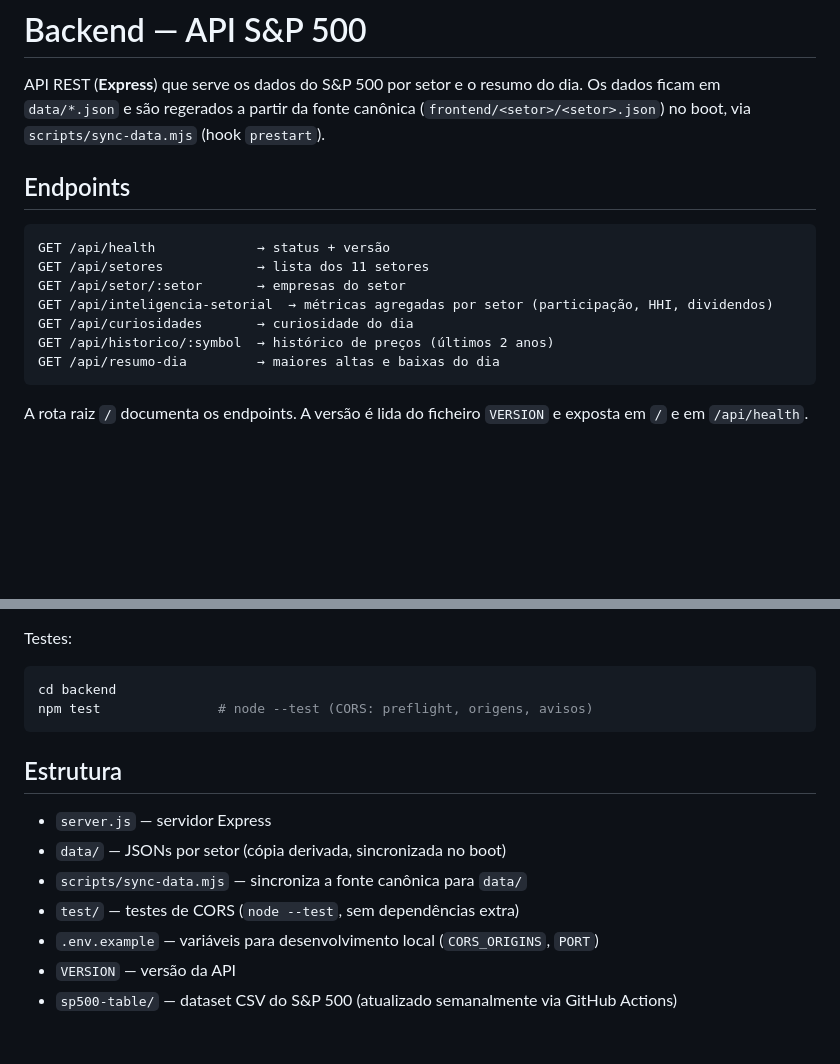
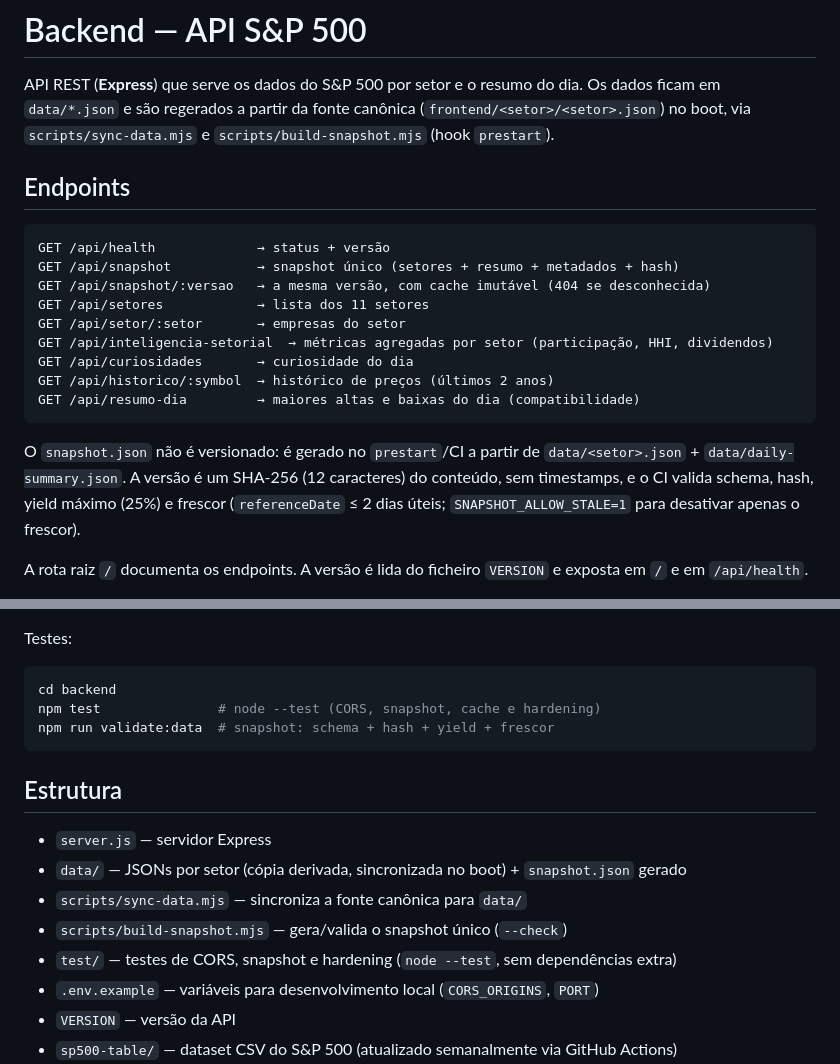
Before and after one commit to thaywebsearch/sp500-site, a Markdown page: backend/README.md, 2 parts joined by grey strips. GitHub-like rendering; blank space fills up the shorter version.

````diff
--- a/backend/README.md
+++ b/backend/README.md
@@ -2,20 +2,28 @@
 
 API REST (**Express**) que serve os dados do S&P 500 por setor e o resumo do dia.
 Os dados ficam em `data/*.json` e são regerados a partir da fonte canônica
-(`frontend/<setor>/<setor>.json`) no boot, via `scripts/sync-data.mjs`
-(hook `prestart`).
+(`frontend/<setor>/<setor>.json`) no boot, via `scripts/sync-data.mjs` e
+`scripts/build-snapshot.mjs` (hook `prestart`).
 
 ## Endpoints
 
 ```
 GET /api/health             → status + versão
+GET /api/snapshot           → snapshot único (setores + resumo + metadados + hash)
+GET /api/snapshot/:versao   → a mesma versão, com cache imutável (404 se desconhecida)
 GET /api/setores            → lista dos 11 setores
 GET /api/setor/:setor       → empresas do setor
 GET /api/inteligencia-setorial  → métricas agregadas por setor (participação, HHI, dividendos)
 GET /api/curiosidades       → curiosidade do dia
 GET /api/historico/:symbol  → histórico de preços (últimos 2 anos)
-GET /api/resumo-dia         → maiores altas e baixas do dia
+GET /api/resumo-dia         → maiores altas e baixas do dia (compatibilidade)
 ```
+
+O `snapshot.json` não é versionado: é gerado no `prestart`/CI a partir de
+`data/<setor>.json` + `data/daily-summary.json`. A versão é um SHA-256 (12
+caracteres) do conteúdo, sem timestamps, e o CI valida schema, hash, yield máximo
+(25%) e frescor (`referenceDate` ≤ 2 dias úteis; `SNAPSHOT_ALLOW_STALE=1` para
+desativar apenas o frescor).
 
 A rota raiz `/` documenta os endpoints. A versão é lida do ficheiro `VERSION`
 e exposta em `/` e em `/api/health`.
@@ -101,15 +109,17 @@ Testes:
 
 ```bash
 cd backend
-npm test               # node --test (CORS: preflight, origens, avisos)
+npm test               # node --test (CORS, snapshot, cache e hardening)
+npm run validate:data  # snapshot: schema + hash + yield + frescor
 ```
 
 ## Estrutura
 
 - `server.js` — servidor Express
-- `data/` — JSONs por setor (cópia derivada, sincronizada no boot)
+- `data/` — JSONs por setor (cópia derivada, sincronizada no boot) + `snapshot.json` gerado
 - `scripts/sync-data.mjs` — sincroniza a fonte canônica para `data/`
-- `test/` — testes de CORS (`node --test`, sem dependências extra)
+- `scripts/build-snapshot.mjs` — gera/valida o snapshot único (`--check`)
+- `test/` — testes de CORS, snapshot e hardening (`node --test`, sem dependências extra)
 - `.env.example` — variáveis para desenvolvimento local (`CORS_ORIGINS`, `PORT`)
 - `VERSION` — versão da API
 - `sp500-table/` — dataset CSV do S&P 500 (atualizado semanalmente via GitHub Actions)
````
Also changed, not shown: README.md (+33 -5 lines).
